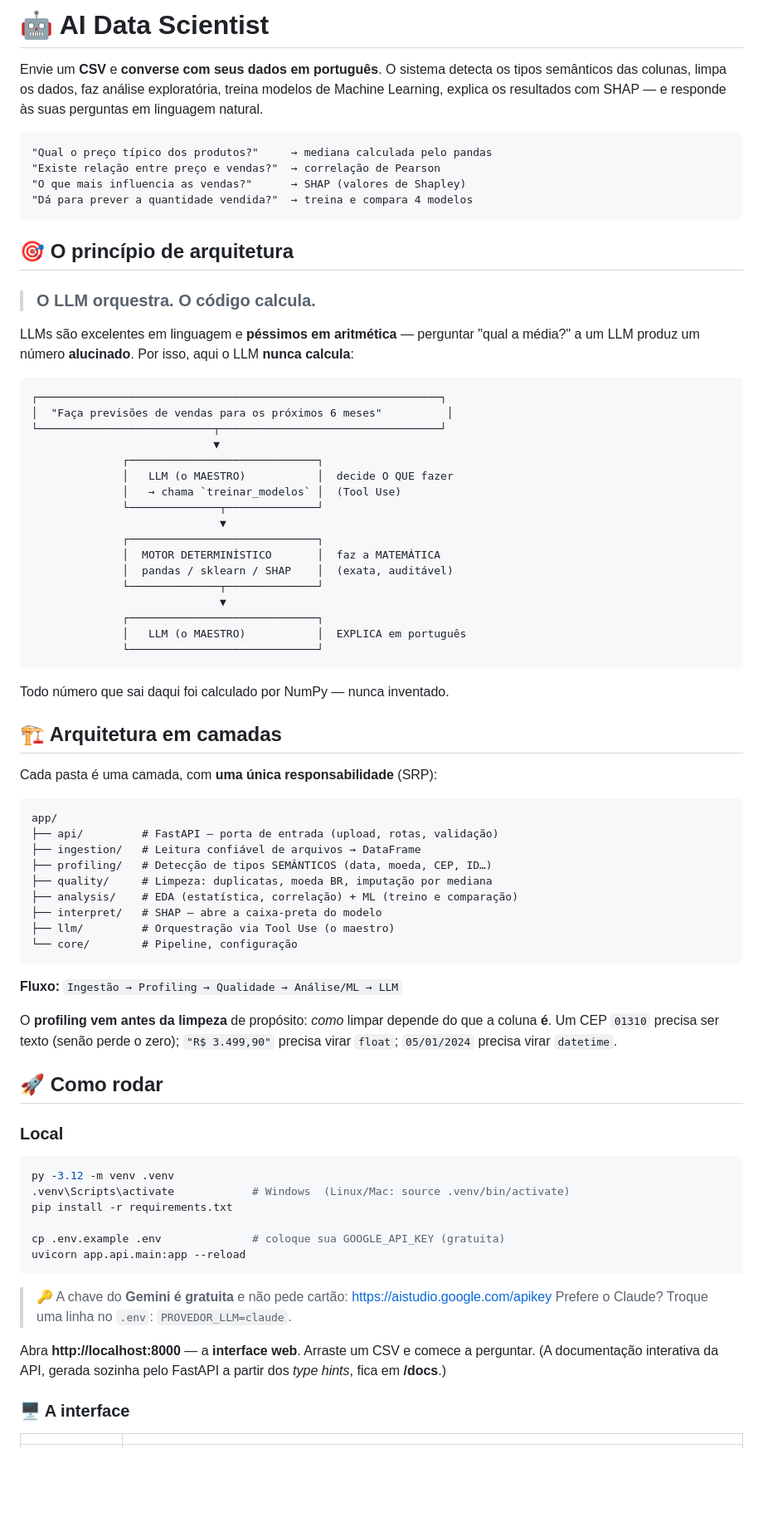
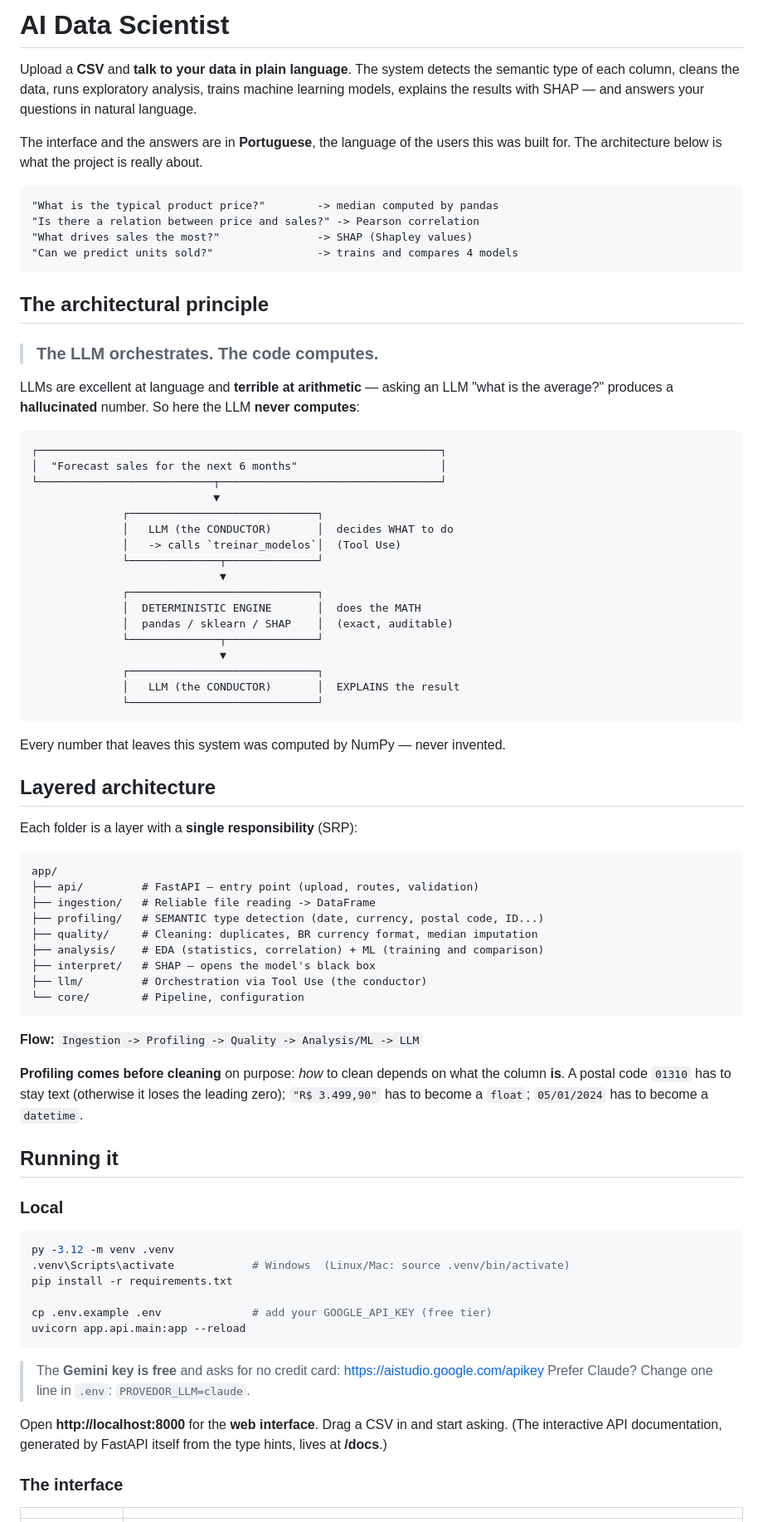
Before and after one commit to dudamarqs/ai-data-scientist, a Markdown page: README.md, the part around one of its changes. Shown at 83% size. GitHub-like rendering; blank space fills up the shorter version.

````diff
--- a/README.md
+++ b/README.md
@@ -1,70 +1,74 @@
-# 🤖 AI Data Scientist
+# AI Data Scientist
 
-Envie um **CSV** e **converse com seus dados em português**. O sistema detecta os
-tipos semânticos das colunas, limpa os dados, faz análise exploratória, treina
-modelos de Machine Learning, explica os resultados com SHAP — e responde às suas
-perguntas em linguagem natural.
+Upload a **CSV** and **talk to your data in plain language**. The system detects
+the semantic type of each column, cleans the data, runs exploratory analysis,
+trains machine learning models, explains the results with SHAP — and answers
+your questions in natural language.
+
+The interface and the answers are in **Portuguese**, the language of the users
+this was built for. The architecture below is what the project is really about.
 
 ```
-"Qual o preço típico dos produtos?"     → mediana calculada pelo pandas
-"Existe relação entre preço e vendas?"  → correlação de Pearson
-"O que mais influencia as vendas?"      → SHAP (valores de Shapley)
-"Dá para prever a quantidade vendida?"  → treina e compara 4 modelos
+"What is the typical product price?"        -> median computed by pandas
+"Is there a relation between price and sales?" -> Pearson correlation
+"What drives sales the most?"               -> SHAP (Shapley values)
+"Can we predict units sold?"                -> trains and compares 4 models
 ```
 
-## 🎯 O princípio de arquitetura
+## The architectural principle
 
-> ### O LLM **orquestra**. O código **calcula**.
+> ### The LLM **orchestrates**. The code **computes**.
 
-LLMs são excelentes em linguagem e **péssimos em aritmética** — perguntar "qual a
-média?" a um LLM produz um número **alucinado**. Por isso, aqui o LLM **nunca
-calcula**:
+LLMs are excellent at language and **terrible at arithmetic** — asking an LLM
+"what is the average?" produces a **hallucinated** number. So here the LLM
+**never computes**:
 
 ```
 ┌──────────────────────────────────────────────────────────────┐
-│  "Faça previsões de vendas para os próximos 6 meses"          │
+│  "Forecast sales for the next 6 months"                      │
 └───────────────────────────┬──────────────────────────────────┘
                             ▼
               ┌─────────────────────────────┐
-              │   LLM (o MAESTRO)           │  decide O QUE fazer
-              │   → chama `treinar_modelos` │  (Tool Use)
+              │   LLM (the CONDUCTOR)       │  decides WHAT to do
+              │   -> calls `treinar_modelos`│  (Tool Use)
               └──────────────┬──────────────┘
                              ▼
               ┌─────────────────────────────┐
-              │  MOTOR DETERMINÍSTICO       │  faz a MATEMÁTICA
-              │  pandas / sklearn / SHAP    │  (exata, auditável)
+              │  DETERMINISTIC ENGINE       │  does the MATH
+              │  pandas / sklearn / SHAP    │  (exact, auditable)
               └──────────────┬──────────────┘
                              ▼
               ┌─────────────────────────────┐
-              │   LLM (o MAESTRO)           │  EXPLICA em português
+              │   LLM (the CONDUCTOR)       │  EXPLAINS the result
               └─────────────────────────────┘
 ```
 
-Todo número que sai daqui foi calculado por NumPy — nunca inventado.
+Every number that leaves this system was computed by NumPy — never invented.
 
-## 🏗️ Arquitetura em camadas
+## Layered architecture
 
-Cada pasta é uma camada, com **uma única responsabilidade** (SRP):
+Each folder is a layer with a **single responsibility** (SRP):
 
 ```
 app/
-├── api/         # FastAPI — porta de entrada (upload, rotas, validação)
-├── ingestion/   # Leitura confiável de arquivos → DataFrame
-├── profiling/   # Detecção de tipos SEMÂNTICOS (data, moeda, CEP, ID…)
-├── quality/     # Limpeza: duplicatas, moeda BR, imputação por mediana
-├── analysis/    # EDA (estatística, correlação) + ML (treino e comparação)
-├── interpret/   # SHAP — abre a caixa-preta do modelo
-├── llm/         # Orquestração via Tool Use (o maestro)
-└── core/        # Pipeline, configuração
+├── api/         # FastAPI — entry point (upload, routes, validation)
+├── ingestion/   # Reliable file reading -> DataFrame
+├── profiling/   # SEMANTIC type detection (date, currency, postal code, ID...)
+├── quality/     # Cleaning: duplicates, BR currency format, median imputation
+├── analysis/    # EDA (statistics, correlation) + ML (training and comparison)
+├── interpret/   # SHAP — opens the model's black box
+├── llm/         # Orchestration via Tool Use (the conductor)
+└── core/        # Pipeline, configuration
 ```
 
-**Fluxo:** `Ingestão → Profiling → Qualidade → Análise/ML → LLM`
+**Flow:** `Ingestion -> Profiling -> Quality -> Analysis/ML -> LLM`
 
-O **profiling vem antes da limpeza** de propósito: *como* limpar depende do que a
-coluna **é**. Um CEP `01310` precisa ser texto (senão perde o zero); `"R$ 3.499,90"`
-precisa virar `float`; `05/01/2024` precisa virar `datetime`.
+**Profiling comes before cleaning** on purpose: *how* to clean depends on what
+the column **is**. A postal code `01310` has to stay text (otherwise it loses
+the leading zero); `"R$ 3.499,90"` has to become a `float`; `05/01/2024` has to
+become a `datetime`.
 
-## 🚀 Como rodar
+## Running it
 
 ### Local
 
@@ -73,18 +77,19 @@ py -3.12 -m venv .venv
 .venv\Scripts\activate            # Windows  (Linux/Mac: source .venv/bin/activate)
 pip install -r requirements.txt
 
-cp .env.example .env              # coloque sua GOOGLE_API_KEY (gratuita)
+cp .env.example .env              # add your GOOGLE_API_KEY (free tier)
 uvicorn app.api.main:app --reload
 ```
 
-> 🔑 A chave do **Gemini é gratuita** e não pede cartão: https://aistudio.google.com/apikey
-> Prefere o Claude? Troque uma linha no `.env`: `PROVEDOR_LLM=claude`.
+> The **Gemini key is free** and asks for no credit card:
+> https://aistudio.google.com/apikey
+> Prefer Claude? Change one line in `.env`: `PROVEDOR_LLM=claude`.
 
-Abra **http://localhost:8000** — a **interface web**. Arraste um CSV e comece a
-perguntar. (A documentação interativa da API, gerada sozinha pelo FastAPI a
-partir dos *type hints*, fica em **/docs**.)
+Open **http://localhost:8000** for the **web interface**. Drag a CSV in and
+start asking. (The interactive API documentation, generated by FastAPI itself
+from the type hints, lives at **/docs**.)
 
-### 🖥️ A interface
+### The interface
 
 | | |
 |---|---|
````
Also changed, not shown: other parts of README.md (+65 -59 lines).
